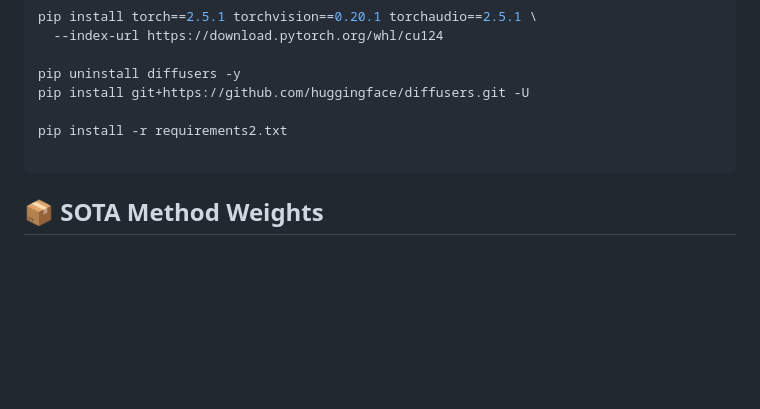
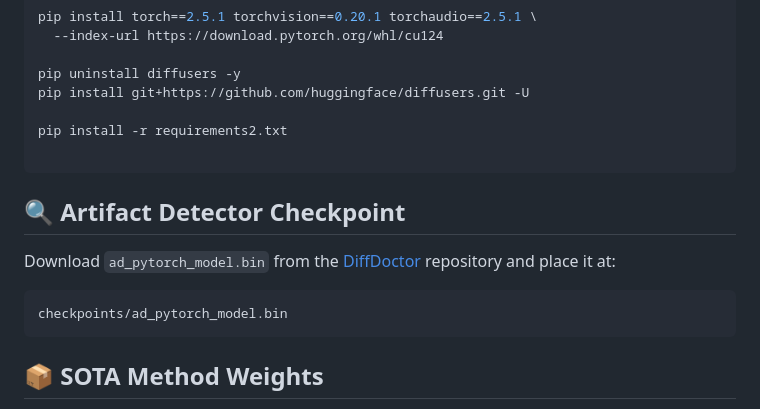
Before and after one commit to gmum/DIAMOND, a Markdown page: README.md, the part around the change. GitHub-like rendering; blank space fills up the shorter version.

````diff
--- a/README.md
+++ b/README.md
@@ -77,6 +77,14 @@ pip install git+https://github.com/huggingface/diffusers.git -U
 pip install -r requirements2.txt
 
 ```
+## 🔍 Artifact Detector Checkpoint
+
+Download `ad_pytorch_model.bin` from the [DiffDoctor](https://github.com/ali-vilab/DiffDoctor) repository and place it at:
+
+```text
+checkpoints/ad_pytorch_model.bin
+```
+
 ## 📦 SOTA Method Weights
 
 We release **our trained model weights** for several state-of-the-art artifact mitigation methods.
````
